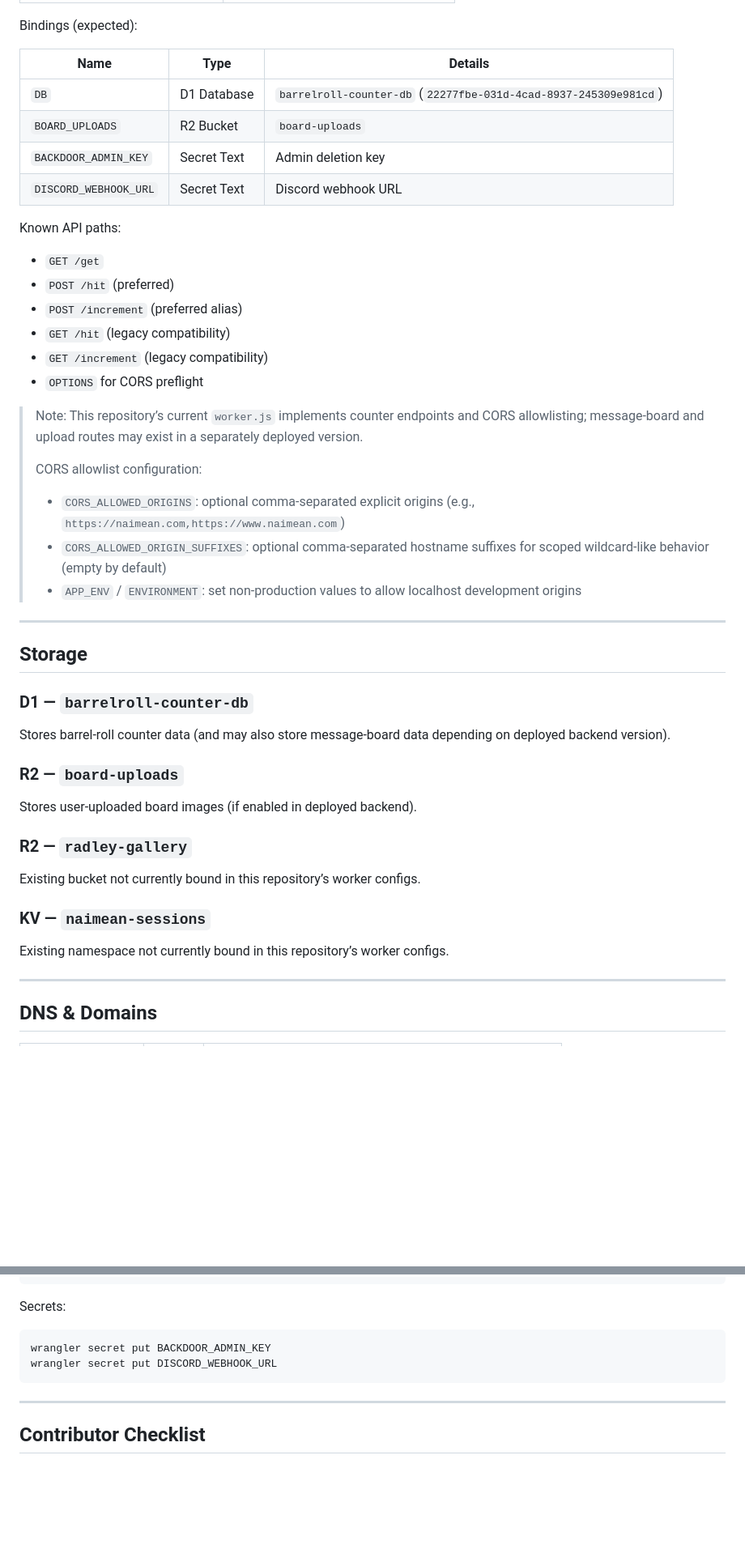
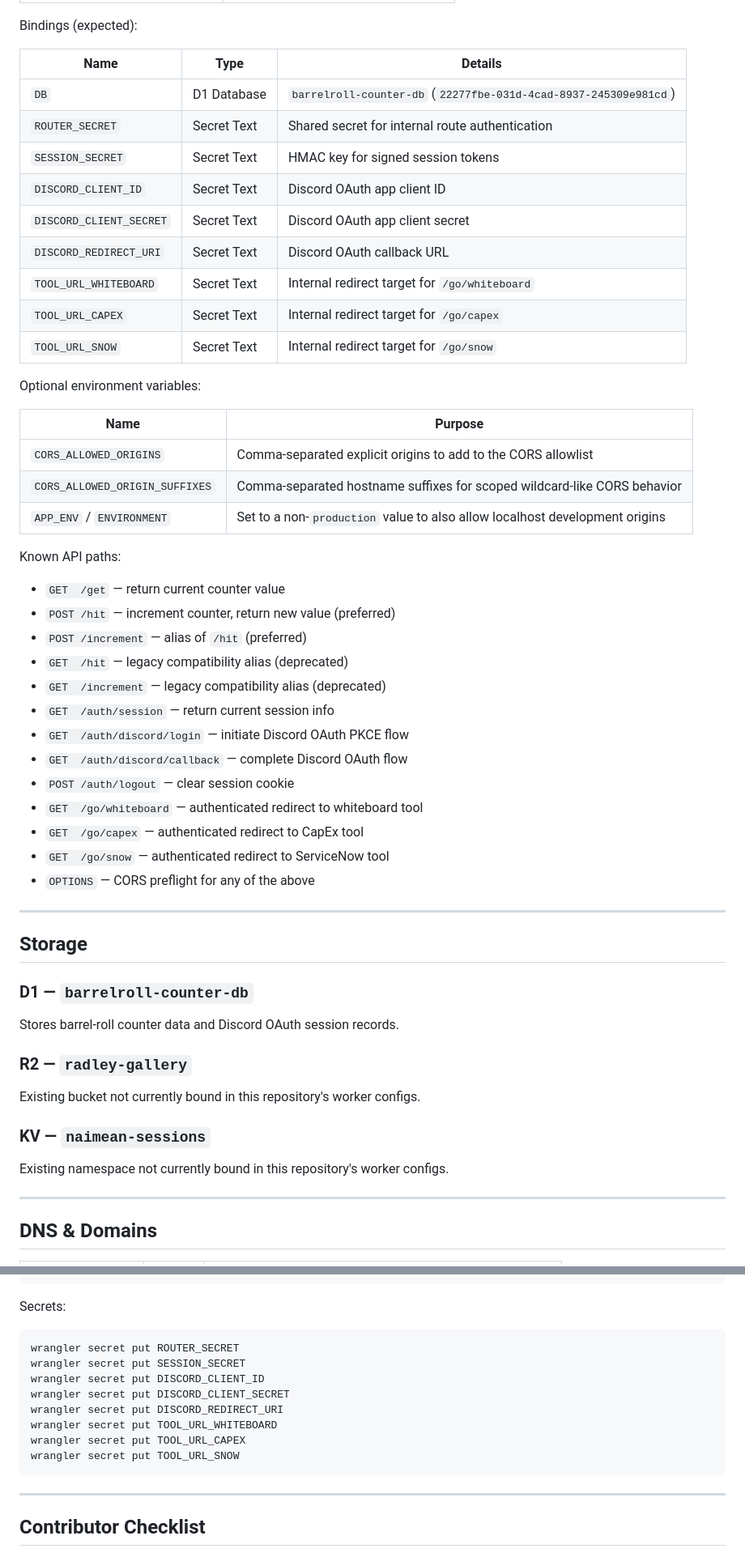
Before and after one commit to naimean/naimeanV2.0, a Markdown page: CLOUDFLARE_README.md, 2 parts joined by grey strips. Shown at 81% size. Rendered like a GitHub page; blank space fills up the shorter version.

Commit message:
docs: remove stale R2/board route references from CLOUDFLARE_README and PLAN
Agent-Logs-Url: https://github.com/naimean/naimeanV2.0/sessions/3c09fd9c-2177-4789-a1dd-aa77cfe56eb4

Co-authored-by: naimean <263254705+naimean@users.noreply.github.com>

````diff
--- a/CLOUDFLARE_README.md
+++ b/CLOUDFLARE_README.md
@@ -69,40 +69,50 @@ Bindings (expected):
 | Name | Type | Details |
 |---|---|---|
 | `DB` | D1 Database | `barrelroll-counter-db` (`22277fbe-031d-4cad-8937-245309e981cd`) |
-| `BOARD_UPLOADS` | R2 Bucket | `board-uploads` |
-| `BACKDOOR_ADMIN_KEY` | Secret Text | Admin deletion key |
-| `DISCORD_WEBHOOK_URL` | Secret Text | Discord webhook URL |
+| `ROUTER_SECRET` | Secret Text | Shared secret for internal route authentication |
+| `SESSION_SECRET` | Secret Text | HMAC key for signed session tokens |
+| `DISCORD_CLIENT_ID` | Secret Text | Discord OAuth app client ID |
+| `DISCORD_CLIENT_SECRET` | Secret Text | Discord OAuth app client secret |
+| `DISCORD_REDIRECT_URI` | Secret Text | Discord OAuth callback URL |
+| `TOOL_URL_WHITEBOARD` | Secret Text | Internal redirect target for `/go/whiteboard` |
+| `TOOL_URL_CAPEX` | Secret Text | Internal redirect target for `/go/capex` |
+| `TOOL_URL_SNOW` | Secret Text | Internal redirect target for `/go/snow` |
+
+Optional environment variables:
+
+| Name | Purpose |
+|---|---|
+| `CORS_ALLOWED_ORIGINS` | Comma-separated explicit origins to add to the CORS allowlist |
+| `CORS_ALLOWED_ORIGIN_SUFFIXES` | Comma-separated hostname suffixes for scoped wildcard-like CORS behavior |
+| `APP_ENV` / `ENVIRONMENT` | Set to a non-`production` value to also allow localhost development origins |
 
 Known API paths:
-- `GET /get`
-- `POST /hit` (preferred)
-- `POST /increment` (preferred alias)
-- `GET /hit` (legacy compatibility)
-- `GET /increment` (legacy compatibility)
-- `OPTIONS` for CORS preflight
-
-> Note: This repository’s current `worker.js` implements counter endpoints and CORS allowlisting; message-board and upload routes may exist in a separately deployed version.
->
-> CORS allowlist configuration:
-> - `CORS_ALLOWED_ORIGINS`: optional comma-separated explicit origins (e.g., `https://naimean.com,https://www.naimean.com`)
-> - `CORS_ALLOWED_ORIGIN_SUFFIXES`: optional comma-separated hostname suffixes for scoped wildcard-like behavior (empty by default)
-> - `APP_ENV` / `ENVIRONMENT`: set non-production values to allow localhost development origins
+- `GET  /get` — return current counter value
+- `POST /hit` — increment counter, return new value (preferred)
+- `POST /increment` — alias of `/hit` (preferred)
+- `GET  /hit` — legacy compatibility alias (deprecated)
+- `GET  /increment` — legacy compatibility alias (deprecated)
+- `GET  /auth/session` — return current session info
+- `GET  /auth/discord/login` — initiate Discord OAuth PKCE flow
+- `GET  /auth/discord/callback` — complete Discord OAuth flow
+- `POST /auth/logout` — clear session cookie
+- `GET  /go/whiteboard` — authenticated redirect to whiteboard tool
+- `GET  /go/capex` — authenticated redirect to CapEx tool
+- `GET  /go/snow` — authenticated redirect to ServiceNow tool
+- `OPTIONS` — CORS preflight for any of the above
 
 ---
 
 ## Storage
 
 ### D1 — `barrelroll-counter-db`
-Stores barrel-roll counter data (and may also store message-board data depending on deployed backend version).
-
-### R2 — `board-uploads`
-Stores user-uploaded board images (if enabled in deployed backend).
+Stores barrel-roll counter data and Discord OAuth session records.
 
 ### R2 — `radley-gallery`
-Existing bucket not currently bound in this repository’s worker configs.
+Existing bucket not currently bound in this repository's worker configs.
 
 ### KV — `naimean-sessions`
-Existing namespace not currently bound in this repository’s worker configs.
+Existing namespace not currently bound in this repository's worker configs.
 
 ---
 
@@ -193,8 +203,14 @@ wrangler deploy
 Secrets:
 
 ```bash
-wrangler secret put BACKDOOR_ADMIN_KEY
-wrangler secret put DISCORD_WEBHOOK_URL
+wrangler secret put ROUTER_SECRET
+wrangler secret put SESSION_SECRET
+wrangler secret put DISCORD_CLIENT_ID
+wrangler secret put DISCORD_CLIENT_SECRET
+wrangler secret put DISCORD_REDIRECT_URI
+wrangler secret put TOOL_URL_WHITEBOARD
+wrangler secret put TOOL_URL_CAPEX
+wrangler secret put TOOL_URL_SNOW
 ```
 
 ---
````
Also changed, not shown: other parts of CLOUDFLARE_README.md (+7 -7 lines), PLAN.md (+1 -1 lines).
